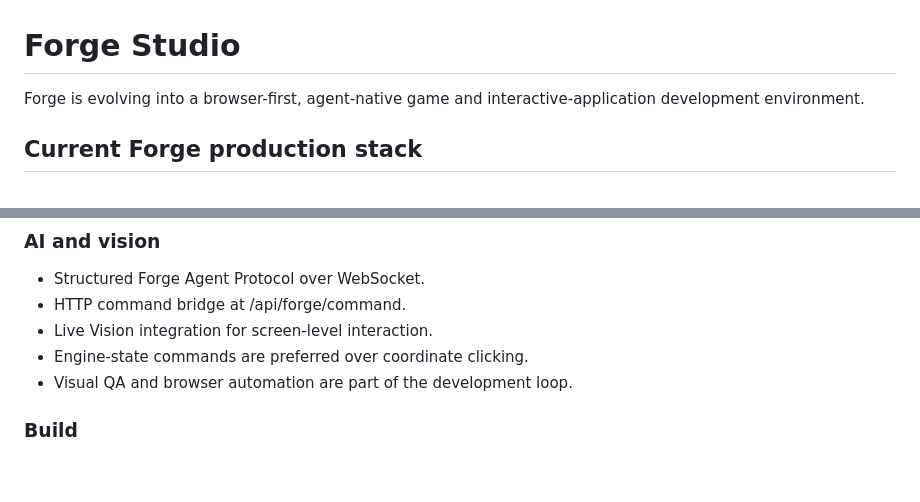
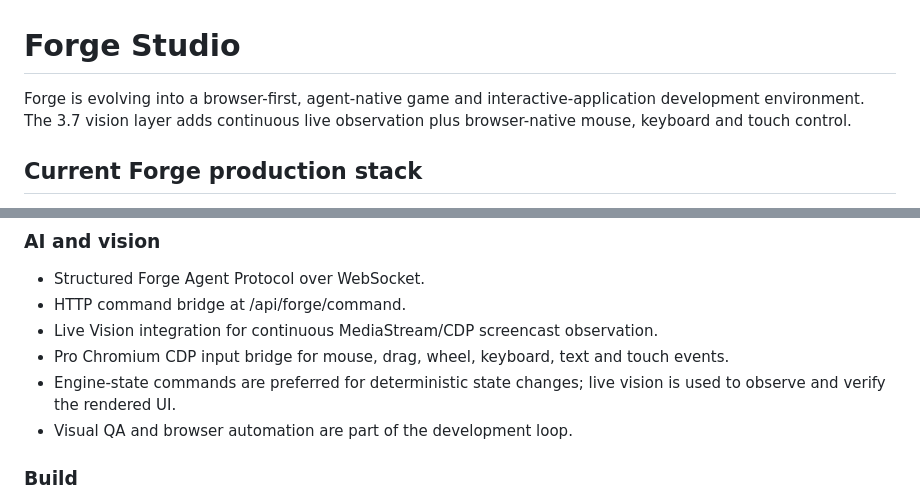
Before and after one commit to venom3-byte/Project1, a Markdown page: README.md, 2 parts joined by grey strips. Drawn GitHub-style; blank space fills up the shorter version.

Commit message:
docs(vision): document Forge 3.7 live vision capabilities

```diff
--- a/README.md
+++ b/README.md
@@ -1,6 +1,6 @@
 # Forge Studio
 
-Forge is evolving into a browser-first, agent-native game and interactive-application development environment.
+Forge is evolving into a browser-first, agent-native game and interactive-application development environment. The 3.7 vision layer adds continuous live observation plus browser-native mouse, keyboard and touch control.
 
 ## Current Forge production stack
 
@@ -40,8 +40,9 @@ Forge now covers the full production loop from source asset to playable runtime
 ### AI and vision
 - Structured Forge Agent Protocol over WebSocket.
 - HTTP command bridge at /api/forge/command.
-- Live Vision integration for screen-level interaction.
-- Engine-state commands are preferred over coordinate clicking.
+- Live Vision integration for continuous MediaStream/CDP screencast observation.
+- Pro Chromium CDP input bridge for mouse, drag, wheel, keyboard, text and touch events.
+- Engine-state commands are preferred for deterministic state changes; live vision is used to observe and verify the rendered UI.
 - Visual QA and browser automation are part of the development loop.
 
 ### Build
```
